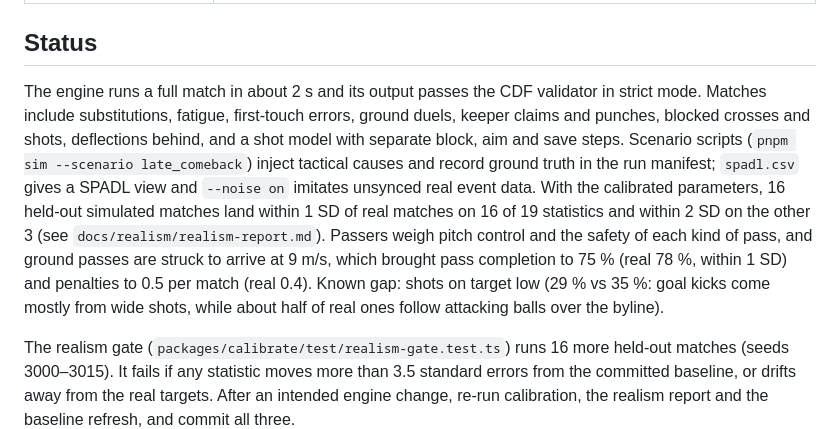
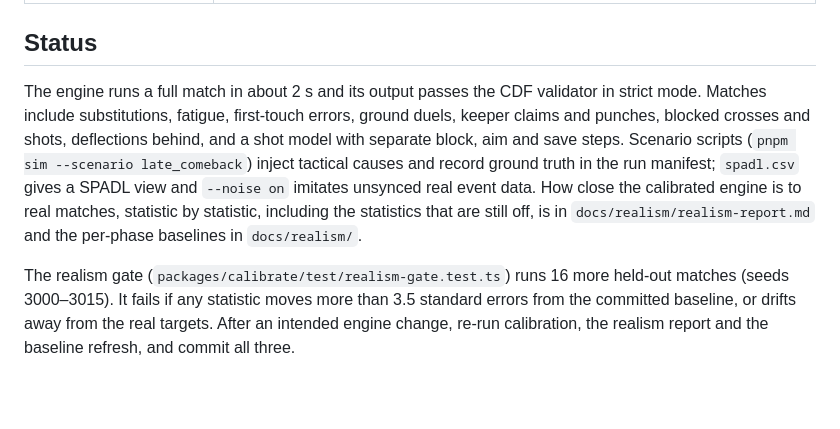
Before and after one commit to jhutan-acko/touchline, a Markdown page: docs/guide.md, the part around the change. Rendered like a GitHub page; blank space fills up the shorter version.

Commit message:
docs(guide): point the status at the realism report instead of quoting stale figures
Co-Authored-By: Claude Opus 5.5 <noreply@anthropic.com>

```diff
--- a/docs/guide.md
+++ b/docs/guide.md
@@ -145,7 +145,7 @@ pnpm managers:ab --seeds 120 --llm openai                       # A/B: no manage
 
 ## Status
 
-The engine runs a full match in about 2 s and its output passes the CDF validator in strict mode. Matches include substitutions, fatigue, first-touch errors, ground duels, keeper claims and punches, blocked crosses and shots, deflections behind, and a shot model with separate block, aim and save steps. Scenario scripts (`pnpm sim --scenario late_comeback`) inject tactical causes and record ground truth in the run manifest; `spadl.csv` gives a SPADL view and `--noise on` imitates unsynced real event data. With the calibrated parameters, 16 held-out simulated matches land within 1 SD of real matches on 16 of 19 statistics and within 2 SD on the other 3 (see `docs/realism/realism-report.md`). Passers weigh pitch control and the safety of each kind of pass, and ground passes are struck to arrive at 9 m/s, which brought pass completion to 75 % (real 78 %, within 1 SD) and penalties to 0.5 per match (real 0.4). Known gap: shots on target low (29 % vs 35 %: goal kicks come mostly from wide shots, while about half of real ones follow attacking balls over the byline).
+The engine runs a full match in about 2 s and its output passes the CDF validator in strict mode. Matches include substitutions, fatigue, first-touch errors, ground duels, keeper claims and punches, blocked crosses and shots, deflections behind, and a shot model with separate block, aim and save steps. Scenario scripts (`pnpm sim --scenario late_comeback`) inject tactical causes and record ground truth in the run manifest; `spadl.csv` gives a SPADL view and `--noise on` imitates unsynced real event data. How close the calibrated engine is to real matches, statistic by statistic, including the statistics that are still off, is in `docs/realism/realism-report.md` and the per-phase baselines in `docs/realism/`.
 
 The realism gate (`packages/calibrate/test/realism-gate.test.ts`) runs 16 more held-out matches (seeds 3000–3015). It fails if any statistic moves more than 3.5 standard errors from the committed baseline, or drifts away from the real targets. After an intended engine change, re-run calibration, the realism report and the baseline refresh, and commit all three.
 
```
